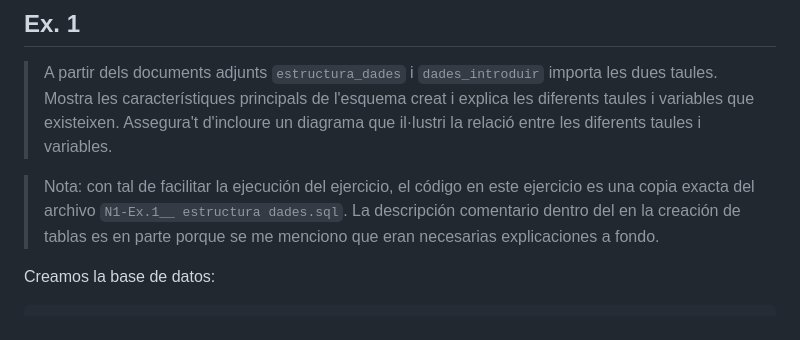
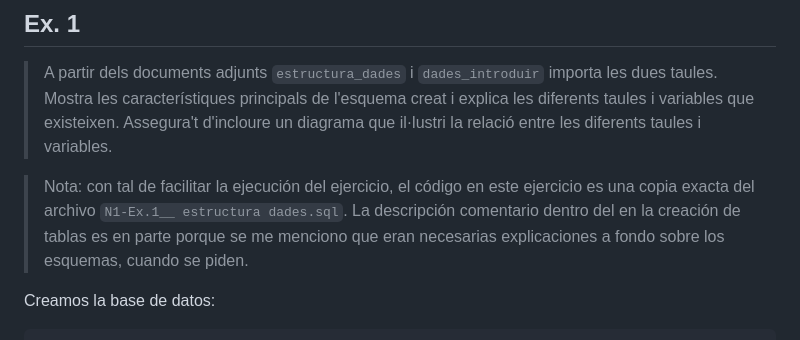
Before and after one commit to Horizon-A028/ITA, a Markdown page: S2/S2.md, the part around the change. Rendered like a GitHub page.

Commit message:
vault backup: 2026-09-17 11:30:07

```diff
--- a/S2/S2.md
+++ b/S2/S2.md
@@ -4,7 +4,7 @@
 
 > A partir dels documents adjunts `estructura_dades` i `dades_introduir` importa les dues taules. Mostra les característiques principals de l'esquema creat i explica les diferents taules i variables que existeixen. Assegura't d'incloure un diagrama que il·lustri la relació entre les diferents taules i variables.
 
-> Nota: con tal de facilitar la ejecución del ejercicio, el código en este ejercicio es una copia exacta del archivo `N1-Ex.1__ estructura dades.sql`. La descripción comentario dentro del en la creación de tablas es en parte porque se me menciono que eran necesarias explicaciones a fondo.
+> Nota: con tal de facilitar la ejecución del ejercicio, el código en este ejercicio es una copia exacta del archivo `N1-Ex.1__ estructura dades.sql`. La descripción comentario dentro del en la creación de tablas es en parte porque se me menciono que eran necesarias explicaciones a fondo sobre los esquemas, cuando se piden.
 
 Creamos la base de datos:
 
```
